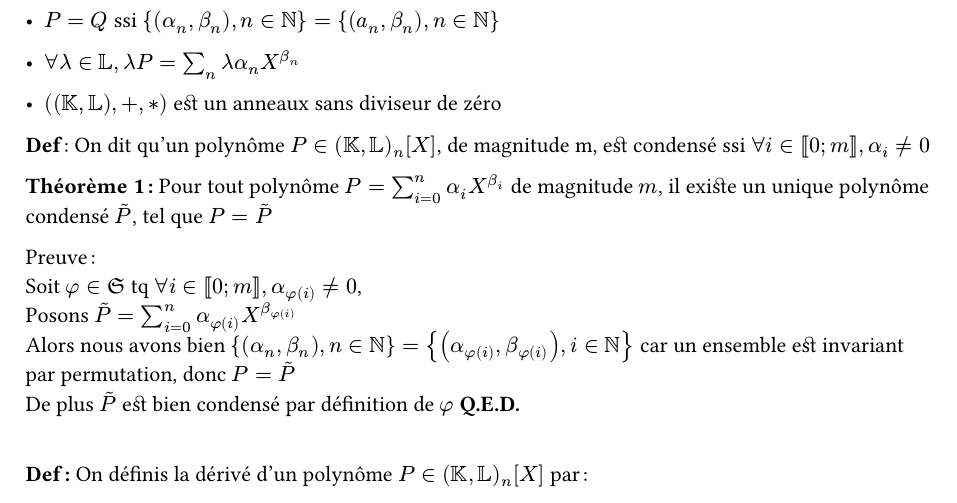
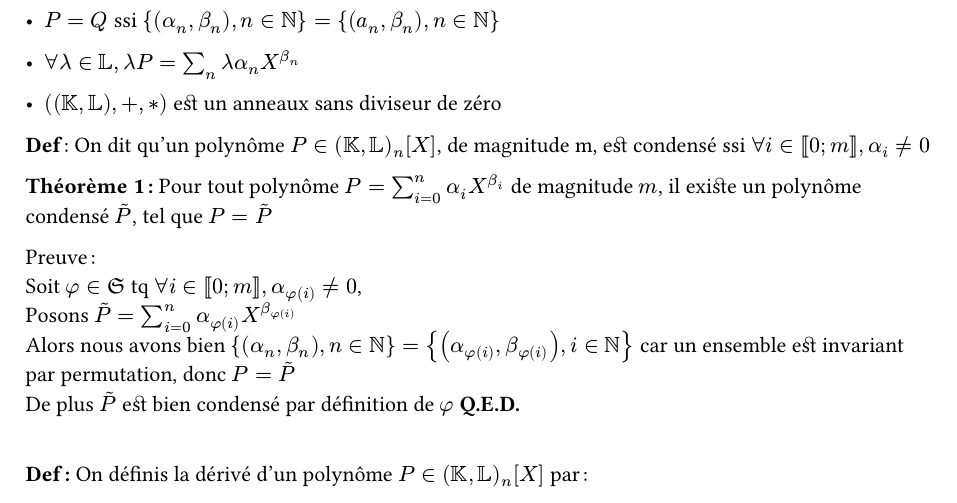
Before and after one commit to Le-foucheur/Typstfile, a Typst document (des_trucs_de_math/GenPoly.typ): part of the page, cut so that both start at the same text. Compiled offline with Typst 0.15; a missing font is replaced by an installed copy or a similar font.

Commit message:
Update GenPoly.typ

```diff
--- a/des_trucs_de_math/GenPoly.typ
+++ b/des_trucs_de_math/GenPoly.typ
@@ -18,7 +18,7 @@ $
 *Def* : On dit qu’un polynôme $P in (KK,LL)_n [X]$, de magnitude m, est condensé ssi $forall i in [|0;m|], alpha_i != 0$
 
 *Théorème 1 :*
-Pour tout polynôme $P = sum_(i = 0)^n alpha_i X^(beta_i)$ de magnitude $m$, il existe un unique polynôme condensé $tilde(P)$, tel que $P = tilde(P)$
+Pour tout polynôme $P = sum_(i = 0)^n alpha_i X^(beta_i)$ de magnitude $m$, il existe un polynôme condensé $tilde(P)$, tel que $P = tilde(P)$
 
 Preuve :\
 Soit $phi in frak(S)$ tq $forall i in [|0;m|], alpha_(phi(i)) != 0$, \
```
